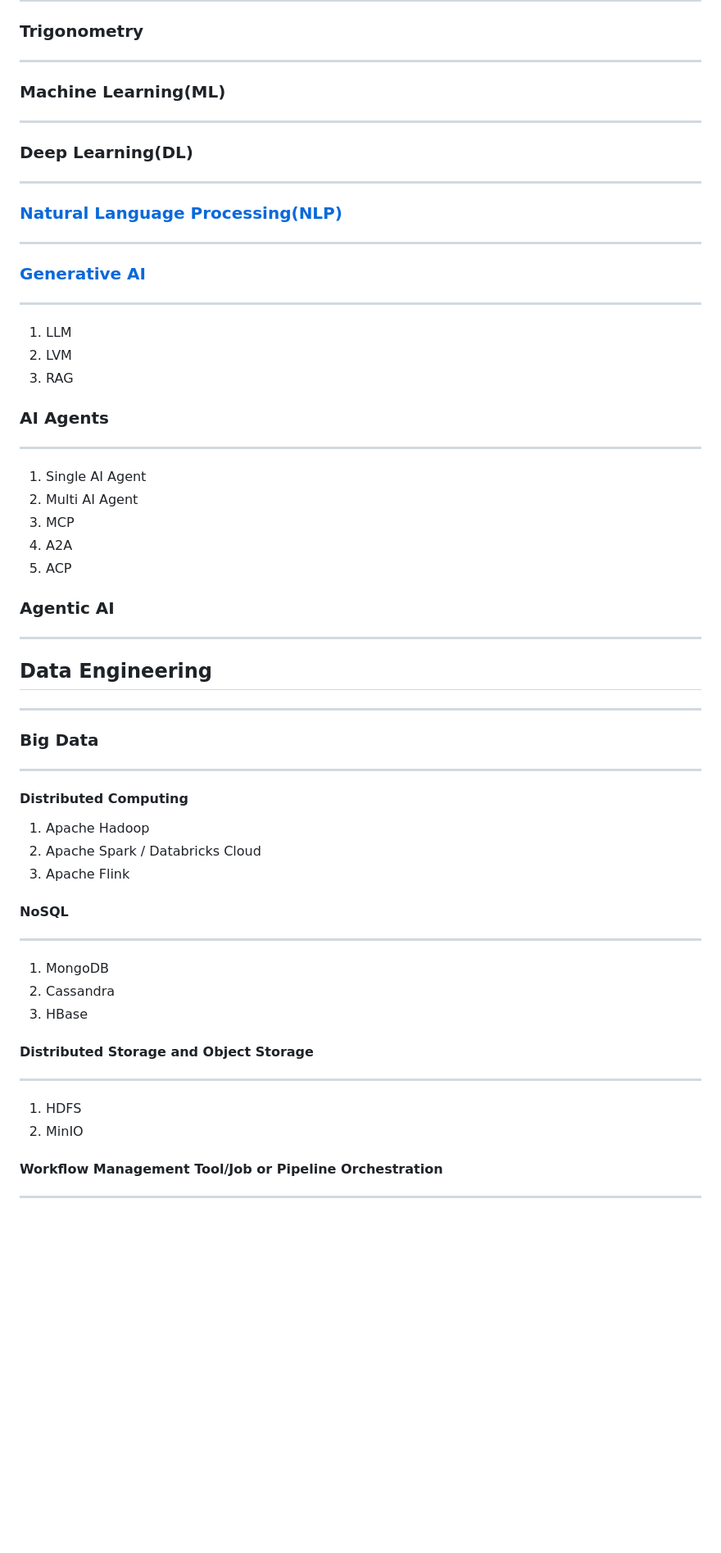
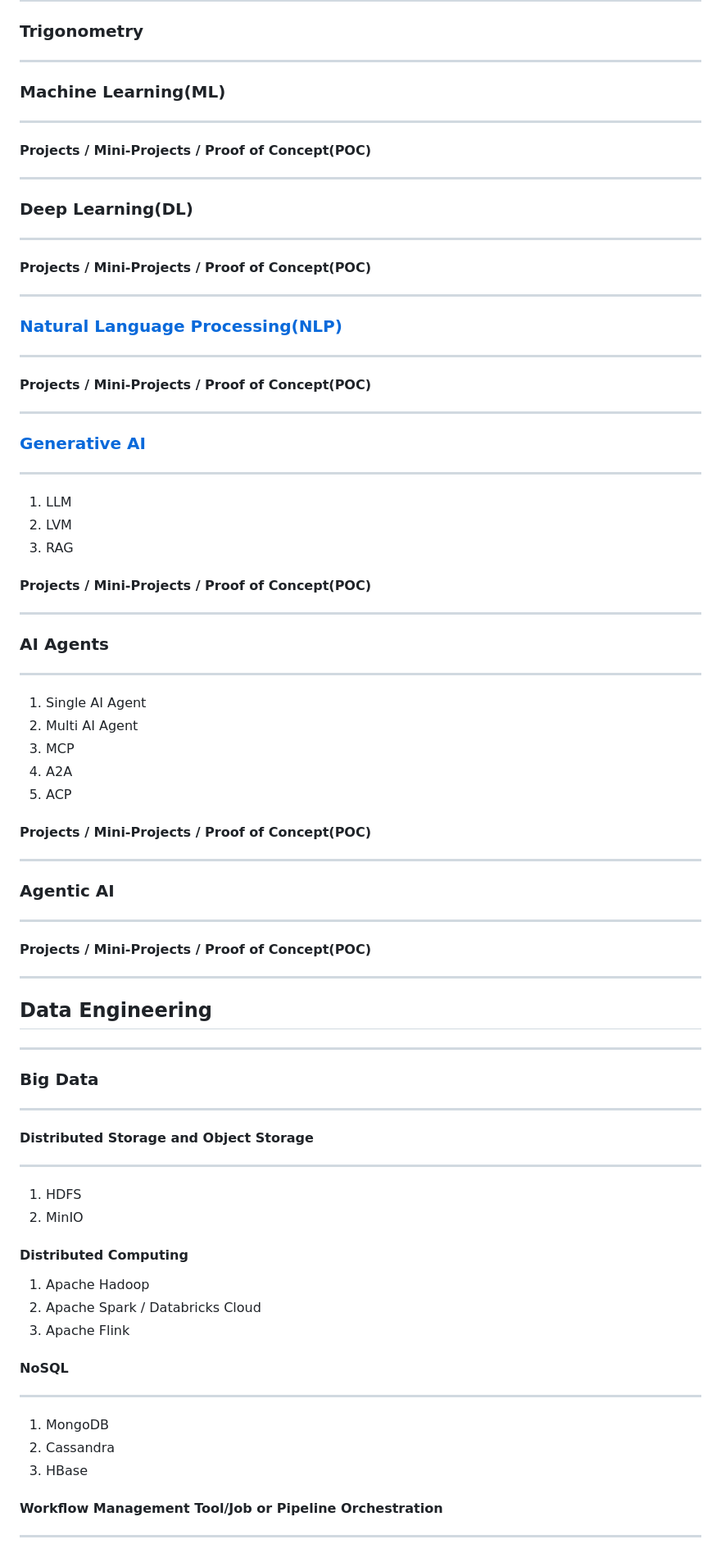
Before and after one commit to parimargu/knowledge-sharing, a Markdown page: README.md, the part around the change printed below. Shown: that part at 82% size. Rendered like a GitHub page; blank space fills up the shorter version.

```diff
--- a/README.md
+++ b/README.md
@@ -97,11 +116,23 @@
 
 ---
 
+#### Projects / Mini-Projects / Proof of Concept(POC)
+
+---
+
 ### Deep Learning(DL)
 
 ---
 
+#### Projects / Mini-Projects / Proof of Concept(POC)
+
+---
+
 ### [Natural Language Processing(NLP)](NLP/0_NLP_README.md)
+
+---
+
+#### Projects / Mini-Projects / Proof of Concept(POC)
 
 ---
 
@@ -113,6 +144,10 @@
 2. LVM
 3. RAG
 
+#### Projects / Mini-Projects / Proof of Concept(POC)
+
+---
+
 ### AI Agents
 
 ---
@@ -123,10 +158,17 @@
 4. A2A
 5. ACP
 
+#### Projects / Mini-Projects / Proof of Concept(POC)
+
+---
+
 ### Agentic AI
 
 ---
 
+#### Projects / Mini-Projects / Proof of Concept(POC)
+
+---
 
 ## Data Engineering
 
@@ -135,6 +177,13 @@
 ### Big Data
 
 ---
+
+#### Distributed Storage and Object Storage
+
+---
+
+1. HDFS
+2. MinIO
 
 #### Distributed Computing
 
@@ -150,13 +199,6 @@
 2. Cassandra
 3. HBase
 
-#### Distributed Storage and Object Storage
-
----
-
-1. HDFS
-2. MinIO
-
 #### Workflow Management Tool/Job or Pipeline Orchestration
 
 ---
```
Also changed, not shown: other parts of README.md (+36 -0 lines).
